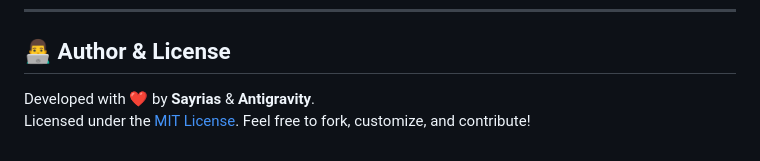
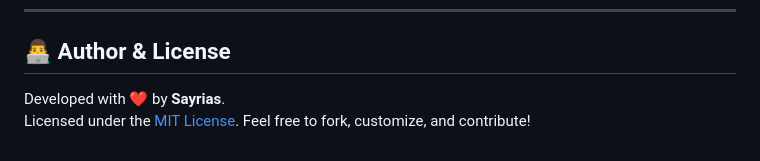
Before and after one commit to sayrias/suylios-downloader, a Markdown page: README.md, the part around the change. Drawn GitHub-style.

```diff
--- a/README.md
+++ b/README.md
@@ -90,5 +90,5 @@ Suylios Downloader operates with complete local isolation. All network requests
 
 ## 👨‍💻 Author & License
 
-Developed with ❤️ by **Sayrias** & **Antigravity**.
+Developed with ❤️ by **Sayrias**.
 Licensed under the [MIT License](LICENSE). Feel free to fork, customize, and contribute!
```
